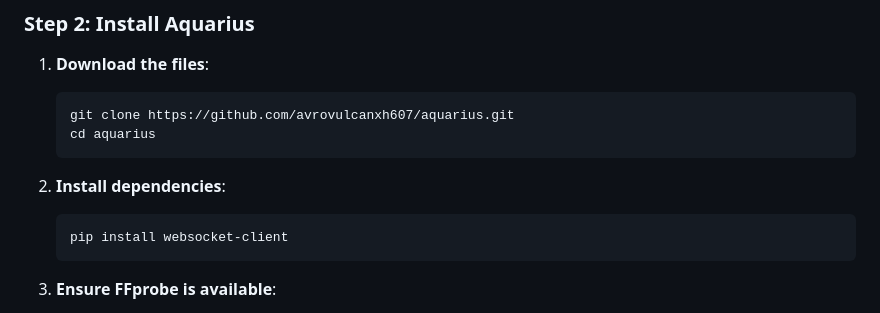
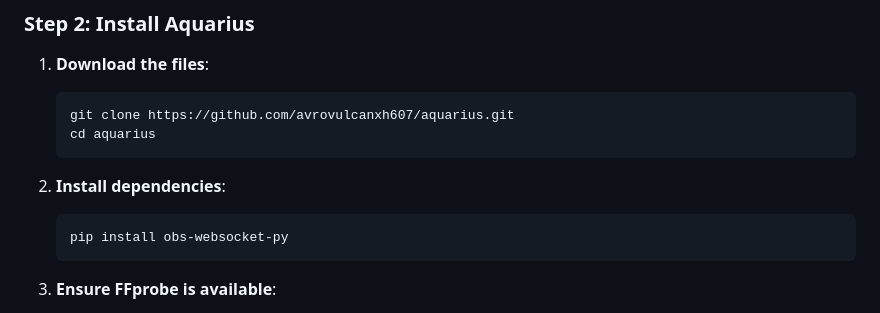
Before and after one commit to avrovulcanxh607/aquarius, a Markdown page: README.md, the part around the change. Drawn GitHub-style.

````diff
--- a/README.md
+++ b/README.md
@@ -82,7 +82,7 @@ Your OBS scenes should look like this:
 
 2. **Install dependencies**:
    ```bash
-   pip install websocket-client
+   pip install obs-websocket-py
    ```
 
 3. **Ensure FFprobe is available**:
````
